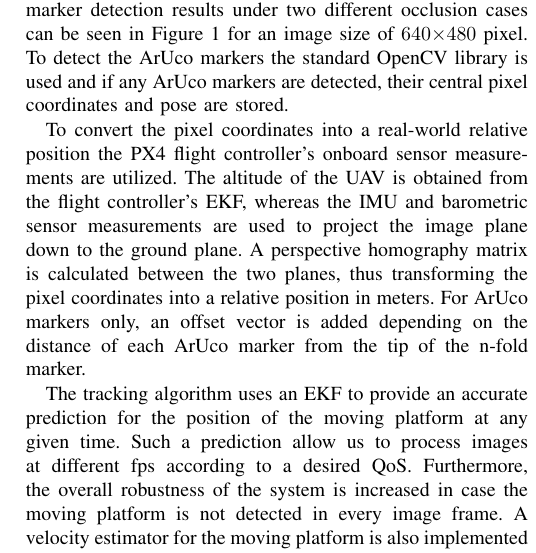
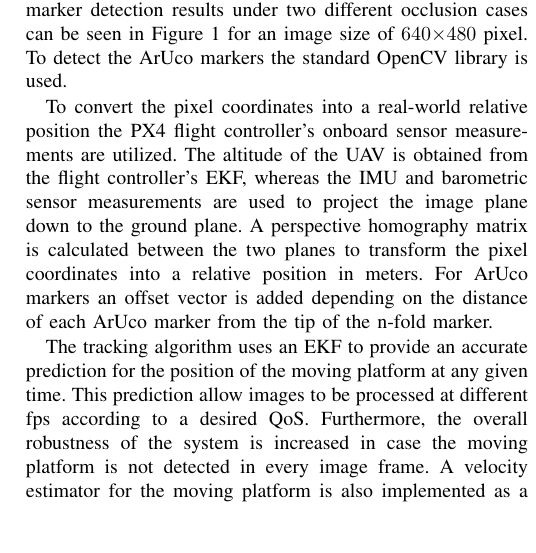
Before and after one commit to adamseew/irc-2020-2, a LaTeX paper (final/irc-2020-2.tex): part of one column of page 3 of 5, cut so that both start at the same text, the shorter picture padded with empty space. Compiled offline with pdfLaTeX.

Commit message:
Minor edits sec 4

```diff
--- a/final/irc-2020-2.tex
+++ b/final/irc-2020-2.tex
@@ -754,9 +754,9 @@ accepted as the tip of the n-fold marker.
 An adaptive kernel selection function is implemented to ensure the selection of a
 proper minimum kernel size \emph{k} based on a threshold quality score value \emph{q} thus balancing between the computationally expensive convolution process and the effective marker detection. The marker detection results under two different occlusion cases can be seen in Figure~\ref{fig:LandingMarker} for an image size of \SI{640}{}$\times$\SI{480}{} pixel.
 %
-To detect the ArUco markers the standard OpenCV library is used and if
-any ArUco markers are detected, their central pixel coordinates and
-pose are stored.
+To detect the ArUco markers the standard OpenCV library is used. %and if
+%any ArUco markers are detected, their central pixel coordinates and
+%pose are stored.
 
 %Since a convolution is a computationally expensive process, an increase
 %in the kernel size would also increase the computation time and
@@ -788,8 +788,15 @@ pose are stored.
 %To convert the pixel coordinates into a real-world relative position \emph{[X, Y, Z]} the PX4 flight controller's onboard sensor measurements are utilized. For the \emph{Z} component, the altitude of the UAV from the flight controller's EKF is used. To obtain the \emph{X, Y} components, the IMU and barometric sensor measurements are used to project the image plane down to the ground plane. Then a perspective homography matrix is calculated between the two planes, the image plane and the ground plane, thus transforming the pixel coordinates into a relative \emph{X, Y} position in meters. For ArUco markers only, an offset vector in the x, y axis is added depending on the distance of each ArUco marker from the tip of the n-fold marker.
 %It is assumed that this vector is prior known. The mean measurements from the detected n-fold and/or ArUco markers are used to determine the \emph{X, Y} relative position of the landing marker.
 
-To convert the pixel coordinates into a real-world relative position the PX4 flight controller's onboard sensor measurements are utilized.
-The altitude of the UAV is obtained from the flight controller's EKF, whereas the IMU and barometric sensor measurements are used to project the image plane down to the ground plane. A perspective homography matrix is calculated between the two planes, thus transforming the pixel coordinates into a relative position in meters. For ArUco markers only, an offset vector is added depending on the distance of each ArUco marker from the tip of the n-fold marker.
+To convert the pixel coordinates into a real-world relative position
+the PX4 flight controller's onboard sensor measurements are utilized.
+The altitude of the UAV is obtained from the flight controller's EKF,
+whereas the IMU and barometric sensor measurements are used to project
+the image plane down to the ground plane. A perspective homography
+matrix is calculated between the two planes to transform the
+pixel coordinates into a relative position in meters. For ArUco
+markers an offset vector is added depending on the distance of
+each ArUco marker from the tip of the n-fold marker.
 
 %The next step is to convert these pixel coordinates into a real-world
 %relative position \emph{[X, Y, Z]} according to a local coordinate frame. The
@@ -846,7 +853,7 @@ The altitude of the UAV is obtained from the flight controller's EKF, whereas th
 
 The tracking algorithm uses an EKF to provide an accurate
 prediction for the position of the moving platform at any given
-time. Such a prediction allow us to process images at different fps
+time. This prediction allow images to be processed at different fps
 according to a desired QoS. Furthermore, the overall robustness of the
 system is increased in case the moving platform is not detected in
 every image frame. A velocity estimator for the moving platform is
```
